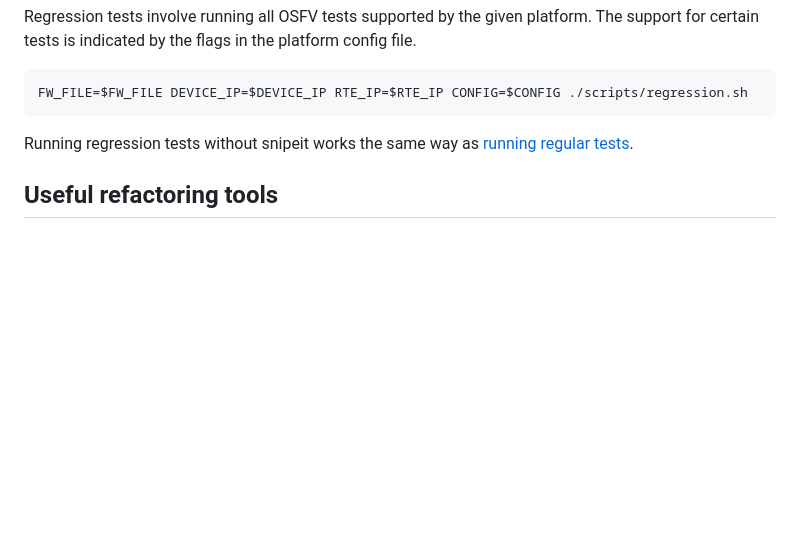
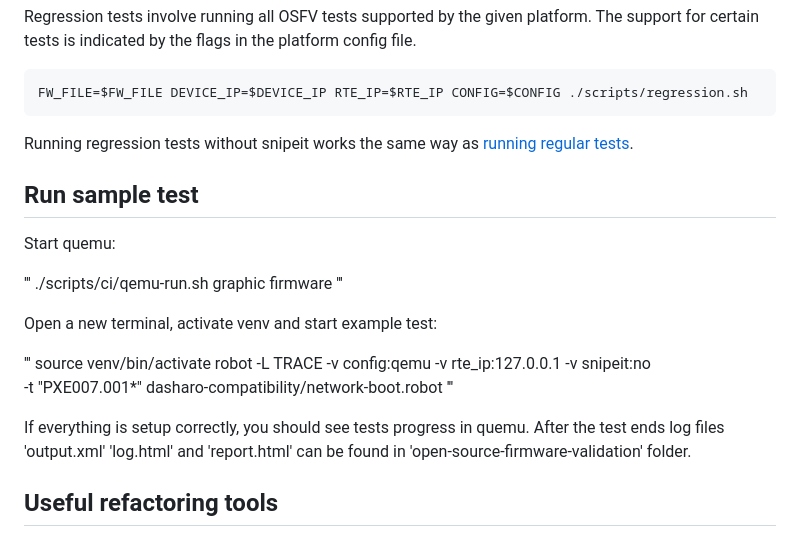
Before and after one commit to Dasharo/open-source-firmware-validation, a Markdown page: README.md, the part around the change. Drawn GitHub-style; blank space fills up the shorter version.

Commit message:
README.md: added tutorial of how to run a sample test
Signed-off-by: Jan Prusinowski <jan.prusinowski@3mdeb.com>

```diff
--- a/README.md
+++ b/README.md
@@ -244,6 +244,26 @@ FW_FILE=$FW_FILE DEVICE_IP=$DEVICE_IP RTE_IP=$RTE_IP CONFIG=$CONFIG ./scripts/re
 Running regression tests without snipeit works the same way as
 [running regular tests](#running-tests-via-wrapper).
 
+## Run sample test
+
+Start quemu:
+
+'''
+./scripts/ci/qemu-run.sh graphic firmware
+'''
+
+Open a new terminal, activate venv and start example test:
+
+'''
+source venv/bin/activate
+robot  -L TRACE -v config:qemu -v rte_ip:127.0.0.1 -v snipeit:no \
+-t "PXE007.001*" dasharo-compatibility/network-boot.robot
+'''
+
+If everything is setup correctly, you should see tests progress in quemu.
+After the test ends log files 'output.xml' 'log.html' and 'report.html' can be
+found in 'open-source-firmware-validation' folder.
+
 ## Useful refactoring tools
 
 * [sherlock](https://github.com/MarketSquare/robotframework-sherlock)
```
